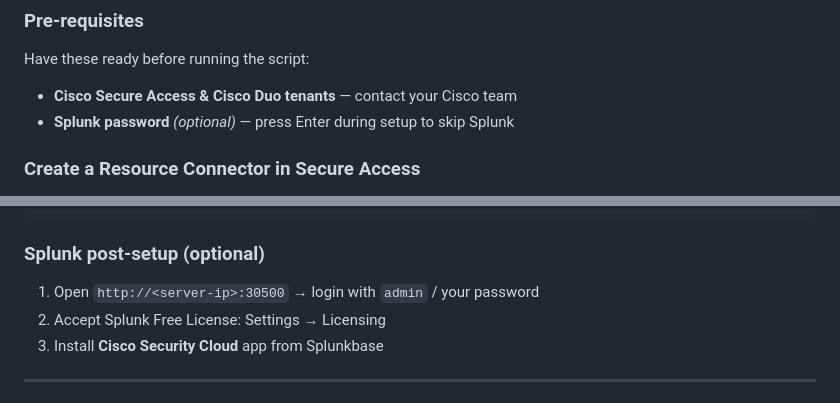
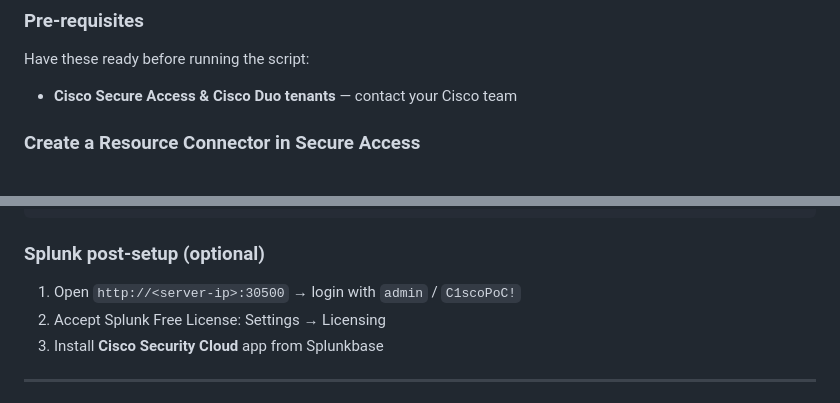
Before and after one commit to js-csco/Cisco-PoC-in-a-Pod, a Markdown page: readme.md, 2 parts joined by grey strips. Drawn GitHub-style.

Commit message:
Remove stale Splunk password references from README
Splunk is deployed from the PoC Dashboard (not during setup), so there
is no setup-time password prompt. Remove the pre-requisites bullet and
update post-setup login credentials to use the fixed C1scoPoC! password
defined in the manifest.

https://claude.ai/code/session_015uP3qyY46AzfQEwV9JrhvM

```diff
--- a/readme.md
+++ b/readme.md
@@ -28,7 +28,6 @@ Runs on [Ubuntu Server 24.04 LTS](https://ubuntu.com/download/server). Use **Bri
 Have these ready before running the script:
 
 - **Cisco Secure Access & Cisco Duo tenants** — contact your Cisco team
-- **Splunk password** *(optional)* — press Enter during setup to skip Splunk
 
 ### Create a Resource Connector in Secure Access
 
@@ -96,7 +95,7 @@ docker ps | grep connector
 
 ### Splunk post-setup (optional)
 
-1. Open `http://<server-ip>:30500` → login with `admin` / your password
+1. Open `http://<server-ip>:30500` → login with `admin` / `C1scoPoC!`
 2. Accept Splunk Free License: Settings → Licensing
 3. Install **Cisco Security Cloud** app from Splunkbase
 
```
